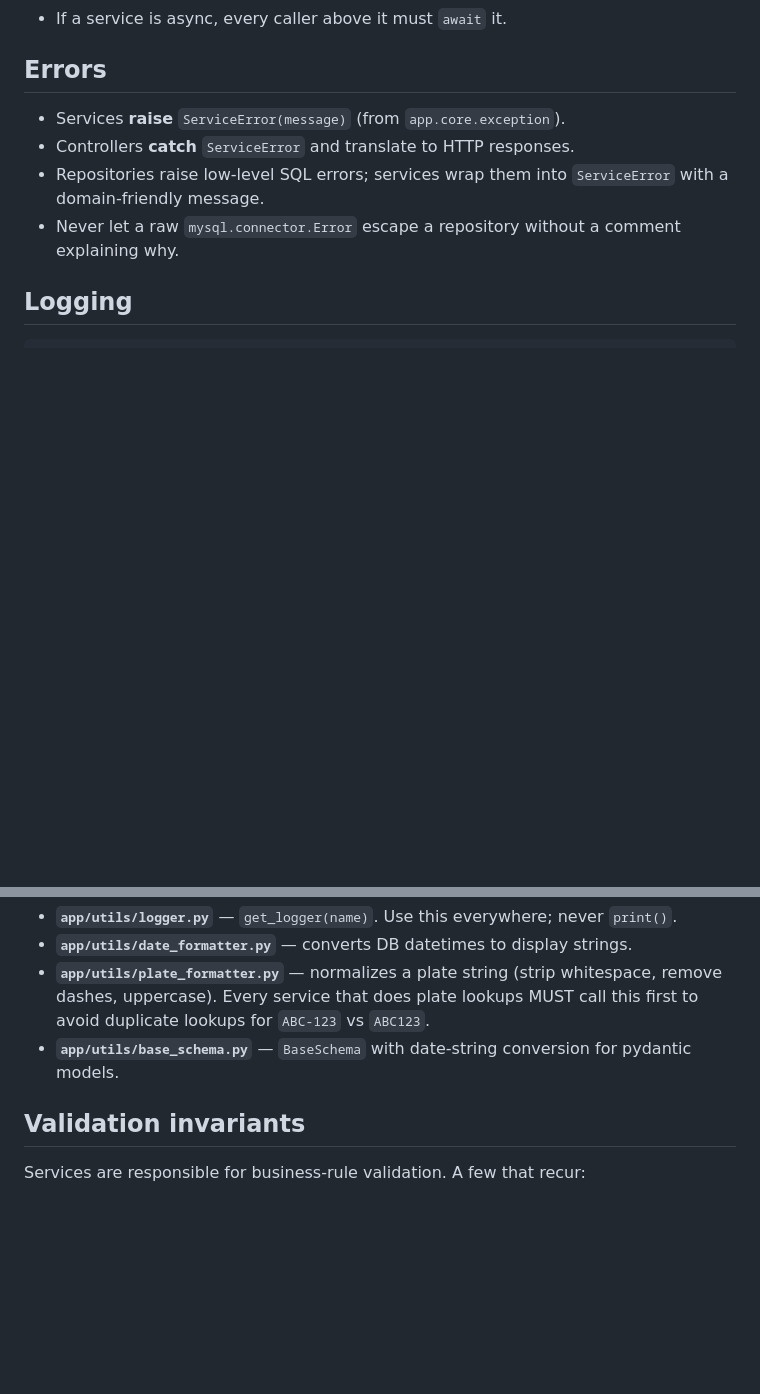
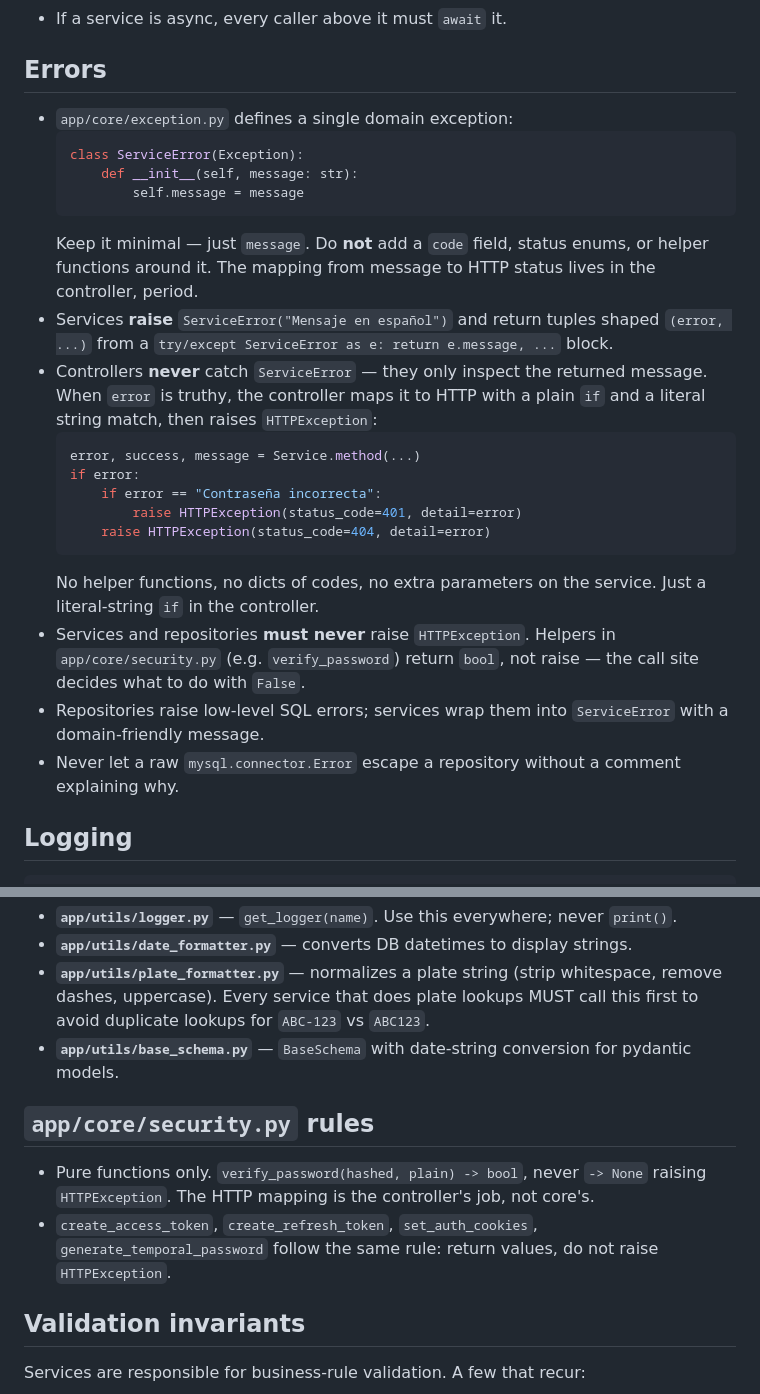
Before and after one commit to DevJuan001/parking-hackathon, a Markdown page: .agents/backend/code-conventions.md, 2 parts joined by grey strips. Drawn GitHub-style; blank space fills up the shorter version.

Commit message:
refactor(errors): clarify error handling and service exception structure in backend code conventions

````diff
--- a/.agents/backend/code-conventions.md
+++ b/.agents/backend/code-conventions.md
@@ -17,8 +17,24 @@ Style rules for Python 3.13 + FastAPI + MySQL backend code. See `architecture.md
 
 ## Errors
 
-- Services **raise** `ServiceError(message)` (from `app.core.exception`).
-- Controllers **catch** `ServiceError` and translate to HTTP responses.
+- `app/core/exception.py` defines a single domain exception:
+  ```python
+  class ServiceError(Exception):
+      def __init__(self, message: str):
+          self.message = message
+  ```
+  Keep it minimal — just `message`. Do **not** add a `code` field, status enums, or helper functions around it. The mapping from message to HTTP status lives in the controller, period.
+- Services **raise** `ServiceError("Mensaje en español")` and return tuples shaped `(error, ...)` from a `try/except ServiceError as e: return e.message, ...` block.
+- Controllers **never** catch `ServiceError` — they only inspect the returned message. When `error` is truthy, the controller maps it to HTTP with a plain `if` and a literal string match, then raises `HTTPException`:
+  ```python
+  error, success, message = Service.method(...)
+  if error:
+      if error == "Contraseña incorrecta":
+          raise HTTPException(status_code=401, detail=error)
+      raise HTTPException(status_code=404, detail=error)
+  ```
+  No helper functions, no dicts of codes, no extra parameters on the service. Just a literal-string `if` in the controller.
+- Services and repositories **must never** raise `HTTPException`. Helpers in `app/core/security.py` (e.g. `verify_password`) return `bool`, not raise — the call site decides what to do with `False`.
 - Repositories raise low-level SQL errors; services wrap them into `ServiceError` with a domain-friendly message.
 - Never let a raw `mysql.connector.Error` escape a repository without a comment explaining why.
 
@@ -103,6 +119,11 @@ Reusable helpers live in `app/utils/` and are imported by services and controlle
 - **`app/utils/plate_formatter.py`** — normalizes a plate string (strip whitespace, remove dashes, uppercase). Every service that does plate lookups MUST call this first to avoid duplicate lookups for `ABC-123` vs `ABC123`.
 - **`app/utils/base_schema.py`** — `BaseSchema` with date-string conversion for pydantic models.
 
+## `app/core/security.py` rules
+
+- Pure functions only. `verify_password(hashed, plain) -> bool`, never `-> None` raising `HTTPException`. The HTTP mapping is the controller's job, not core's.
+- `create_access_token`, `create_refresh_token`, `set_auth_cookies`, `generate_temporal_password` follow the same rule: return values, do not raise `HTTPException`.
+
 ## Validation invariants
 
 Services are responsible for business-rule validation. A few that recur:
````
